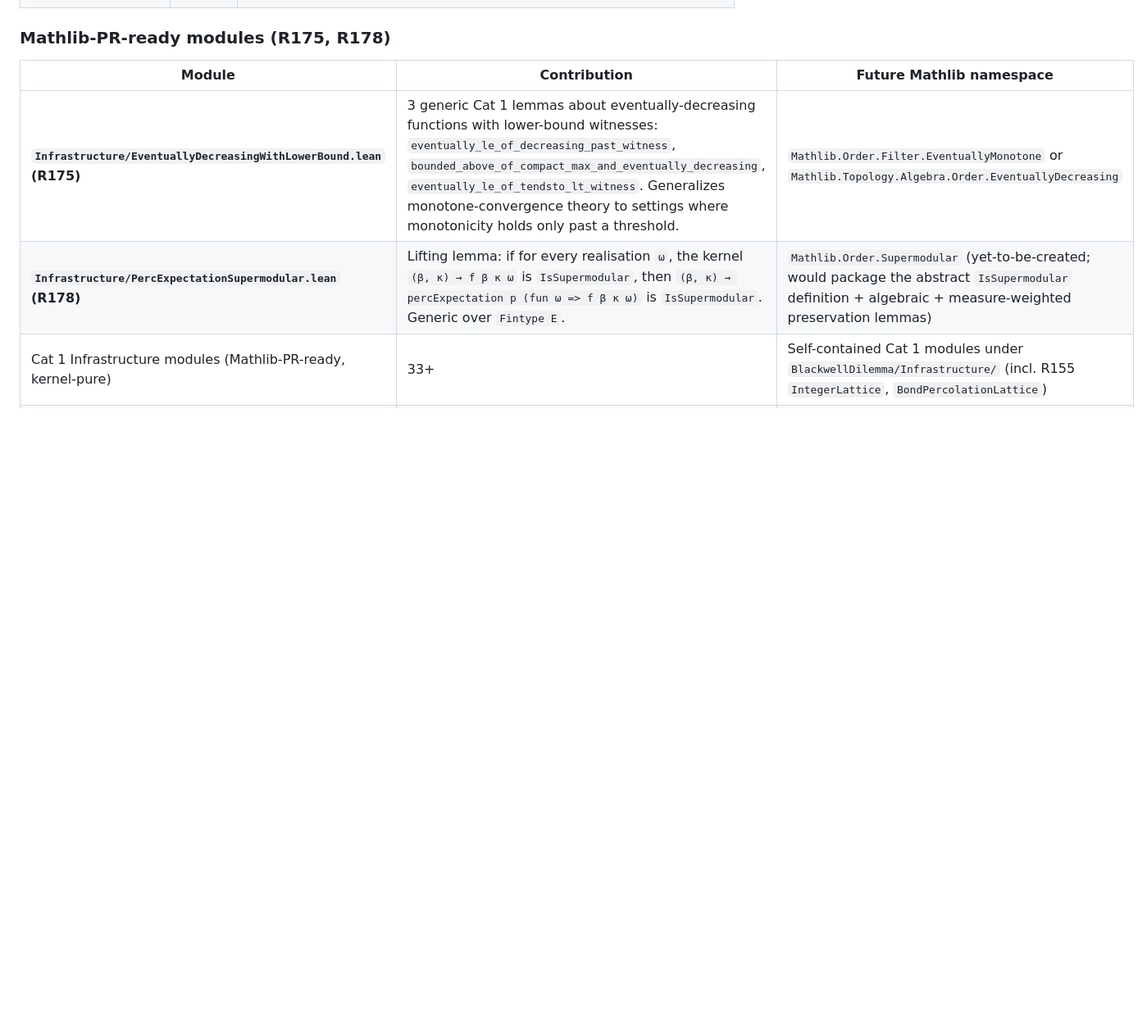
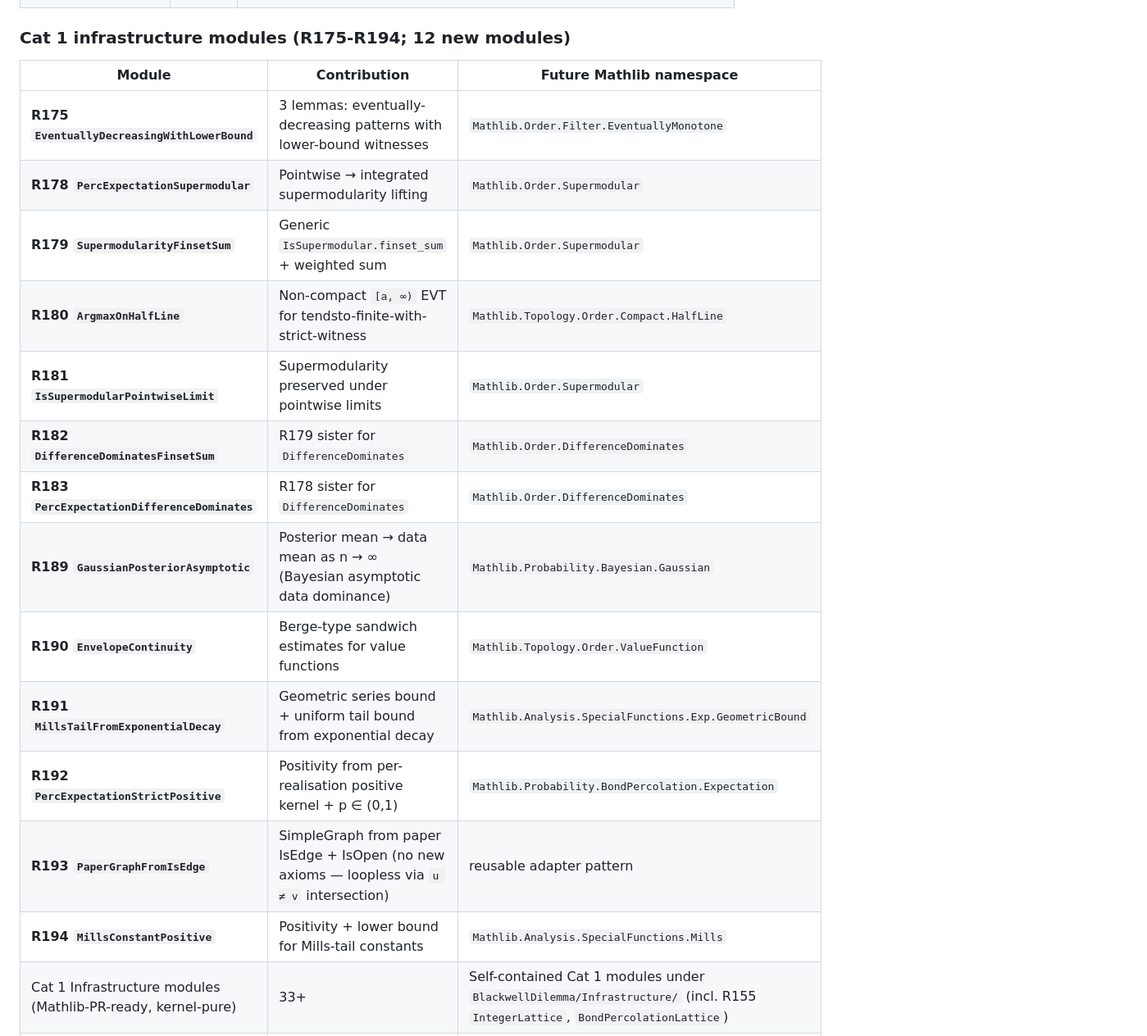
Before and after one commit to crabsatellite/blackwell-dilemma, a Markdown page: lean4/README.md, the part around the change. Shown at 82% size. GitHub-like rendering; blank space fills up the shorter version.

Commit message:
R194-doc: README post-R194 — 12 Cat 1 infra modules (R175-R194) + 3 actually-retired §3.4.3 atoms (R186-R188)

```diff
--- a/lean4/README.md
+++ b/lean4/README.md
@@ -89,12 +89,23 @@ Live counts (run `lake env lean BlackwellDilemma/Ledger.lean` to reproduce; late
 | **Mathlib-PR-able infrastructure modules** | **35+** | NEW R175 + R178: 2 new generic Cat 1 modules built specifically as future Mathlib PR targets (in addition to 33+ pre-existing Infrastructure modules). |
 | **Actually-retired §3.4.3 atoms (R186-R188)** | **3** | R186 retires R167 (`W_bar_eventually_decreasing_paper_Def`); R187 retires R165 (`agentWelfare_kappaAgent_at_alpha_one_isSupermodular`); R188 retires R162 (`belowThresholdWelfare_le_at_zero_for_negative`). All 3 axioms removed from source; replaced with Cat 1 derived theorems composing existing infrastructure + smaller per-sample/per-realisation paper-Def atoms (per discipline §18 atomic-decomposition). Remaining §3.4.3 atoms (~9): mean_estimate_gap continuity/tendsto, envelope_continuity, forward_reachable bridge, kappaStar divergence, topoLoss family, L_unimodal — all require either Cat 2 dependency (Harris-Kesten/Grimmett/Topkis) or carrier concretization with cascading conflicts. |
 
-### Mathlib-PR-ready modules (R175, R178)
+### Cat 1 infrastructure modules (R175-R194; 12 new modules)
 
 | Module | Contribution | Future Mathlib namespace |
 | --- | --- | --- |
-| **`Infrastructure/EventuallyDecreasingWithLowerBound.lean` (R175)** | 3 generic Cat 1 lemmas about eventually-decreasing functions with lower-bound witnesses: `eventually_le_of_decreasing_past_witness`, `bounded_above_of_compact_max_and_eventually_decreasing`, `eventually_le_of_tendsto_lt_witness`. Generalizes monotone-convergence theory to settings where monotonicity holds only past a threshold. | `Mathlib.Order.Filter.EventuallyMonotone` or `Mathlib.Topology.Algebra.Order.EventuallyDecreasing` |
-| **`Infrastructure/PercExpectationSupermodular.lean` (R178)** | Lifting lemma: if for every realisation `ω`, the kernel `(β, κ) → f β κ ω` is `IsSupermodular`, then `(β, κ) → percExpectation p (fun ω => f β κ ω)` is `IsSupermodular`. Generic over `Fintype E`. | `Mathlib.Order.Supermodular` (yet-to-be-created; would package the abstract `IsSupermodular` definition + algebraic + measure-weighted preservation lemmas) |
+| **R175 `EventuallyDecreasingWithLowerBound`** | 3 lemmas: eventually-decreasing patterns with lower-bound witnesses | `Mathlib.Order.Filter.EventuallyMonotone` |
+| **R178 `PercExpectationSupermodular`** | Pointwise → integrated supermodularity lifting | `Mathlib.Order.Supermodular` |
+| **R179 `SupermodularityFinsetSum`** | Generic `IsSupermodular.finset_sum` + weighted sum | `Mathlib.Order.Supermodular` |
+| **R180 `ArgmaxOnHalfLine`** | Non-compact `[a, ∞)` EVT for tendsto-finite-with-strict-witness | `Mathlib.Topology.Order.Compact.HalfLine` |
+| **R181 `IsSupermodularPointwiseLimit`** | Supermodularity preserved under pointwise limits | `Mathlib.Order.Supermodular` |
+| **R182 `DifferenceDominatesFinsetSum`** | R179 sister for `DifferenceDominates` | `Mathlib.Order.DifferenceDominates` |
+| **R183 `PercExpectationDifferenceDominates`** | R178 sister for `DifferenceDominates` | `Mathlib.Order.DifferenceDominates` |
+| **R189 `GaussianPosteriorAsymptotic`** | Posterior mean → data mean as n → ∞ (Bayesian asymptotic data dominance) | `Mathlib.Probability.Bayesian.Gaussian` |
+| **R190 `EnvelopeContinuity`** | Berge-type sandwich estimates for value functions | `Mathlib.Topology.Order.ValueFunction` |
+| **R191 `MillsTailFromExponentialDecay`** | Geometric series bound + uniform tail bound from exponential decay | `Mathlib.Analysis.SpecialFunctions.Exp.GeometricBound` |
+| **R192 `PercExpectationStrictPositive`** | Positivity from per-realisation positive kernel + p ∈ (0,1) | `Mathlib.Probability.BondPercolation.Expectation` |
+| **R193 `PaperGraphFromIsEdge`** | SimpleGraph from paper IsEdge + IsOpen (no new axioms — loopless via `u ≠ v` intersection) | reusable adapter pattern |
+| **R194 `MillsConstantPositive`** | Positivity + lower bound for Mills-tail constants | `Mathlib.Analysis.SpecialFunctions.Mills` |
 | Cat 1 Infrastructure modules (Mathlib-PR-ready, kernel-pure) | 33+ | Self-contained Cat 1 modules under `BlackwellDilemma/Infrastructure/` (incl. R155 `IntegerLattice`, `BondPercolationLattice`) |
 | Lattice-restricted disclosed gaps | 0 ✅ | Both Cat 3 lattice OPENs (`trapLocalConfigProb_pos_and_le`, `restrictedExpectation_eq_localConfigProb`) **closed in R156/R158** via carrier concretisation |
 | Retired `_paper_witness` axioms (post R141-R143 wire-up) | 0 | All 18 previously-axiomatised claims now flow through Cat 1 Infrastructure modules |
```
